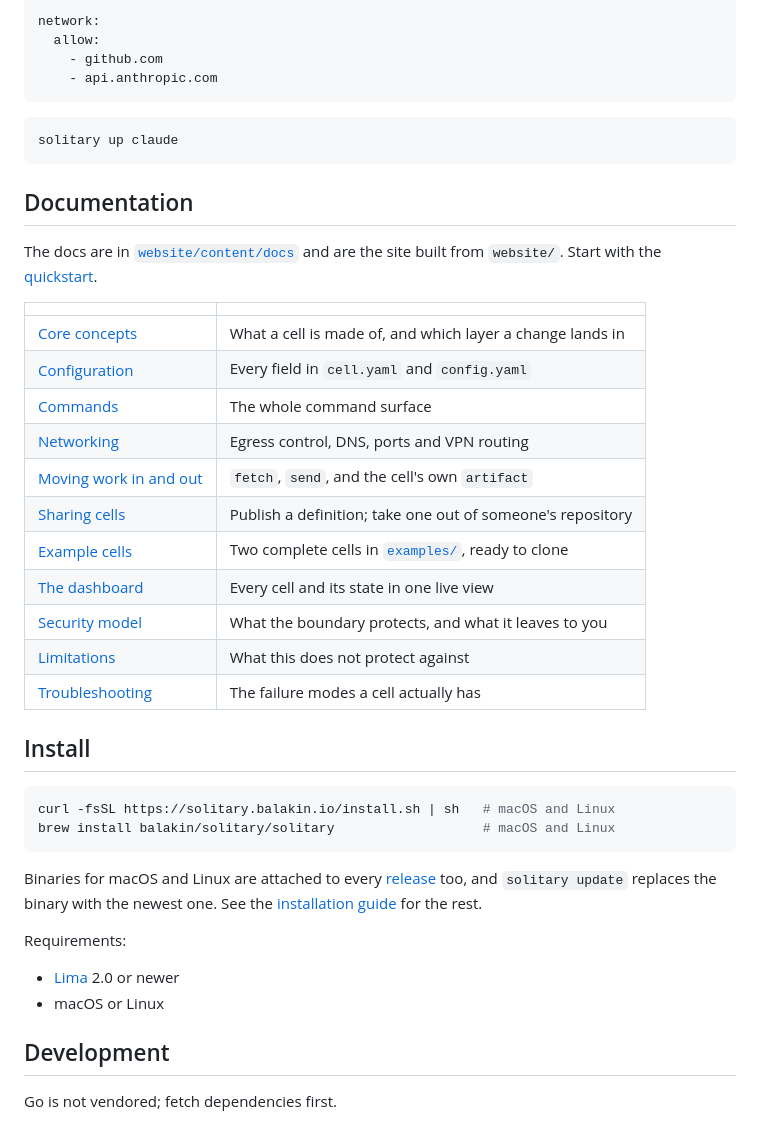
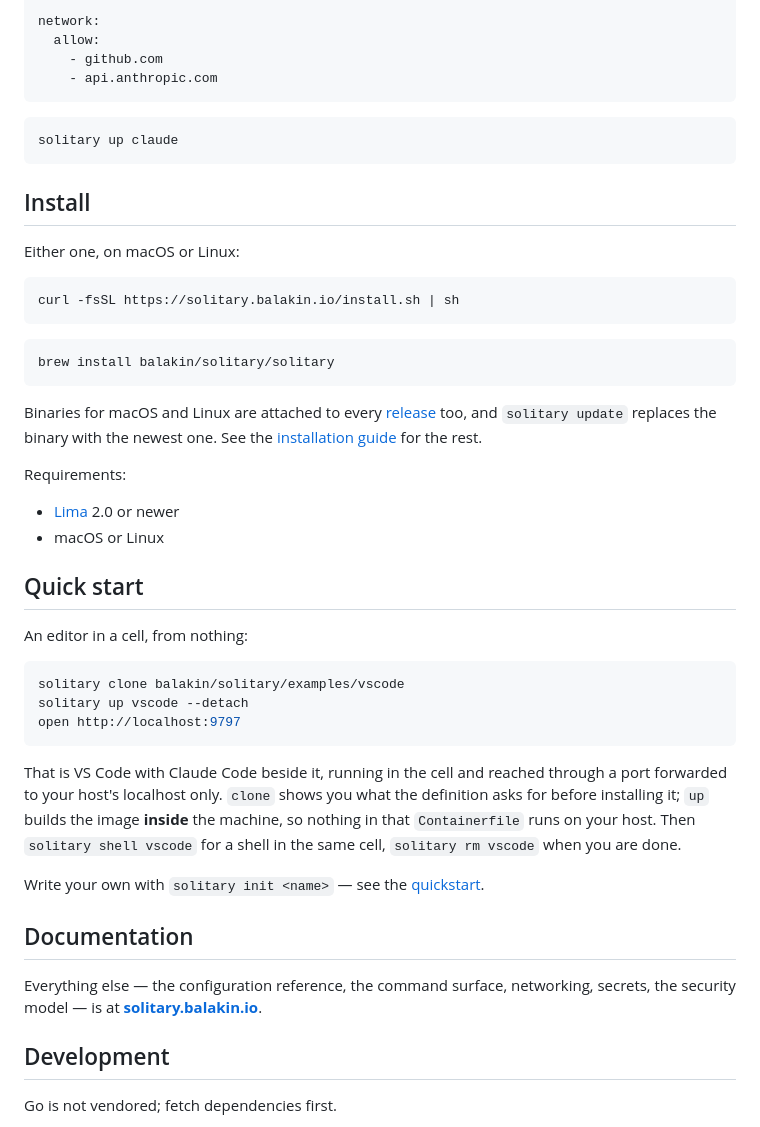
Before and after one commit to balakin/solitary, a Markdown page: README.md, the part around one of its changes. Drawn GitHub-style.

Commit message:
docs: point the README at the docs site and open with a quick start
The README carried a ten-row table of links into website/content/docs, which
goes stale every time a page is added or renamed and asks a reader to browse
MDX source. One link to the site replaces it.

What a first reader needs instead is somewhere to start, so the vscode example
moves into the README as three commands directly under Install — the fastest
path from a fresh binary to something running.

````diff
--- a/README.md
+++ b/README.md
@@ -51,30 +51,16 @@ network:
 solitary up claude
 ```
 
-## Documentation
-
-The docs are in [`website/content/docs`](website/content/docs) and are the site
-built from `website/`. Start with the [quickstart](website/content/docs/quickstart.mdx).
-
-| | |
-| --- | --- |
-| [Core concepts](website/content/docs/concepts.mdx) | What a cell is made of, and which layer a change lands in |
-| [Configuration](website/content/docs/configuration.mdx) | Every field in `cell.yaml` and `config.yaml` |
-| [Commands](website/content/docs/commands.mdx) | The whole command surface |
-| [Networking](website/content/docs/networking.mdx) | Egress control, DNS, ports and VPN routing |
-| [Moving work in and out](website/content/docs/artifacts.mdx) | `fetch`, `send`, and the cell's own `artifact` |
-| [Sharing cells](website/content/docs/sharing.mdx) | Publish a definition; take one out of someone's repository |
-| [Example cells](website/content/docs/guides-examples.mdx) | Two complete cells in [`examples/`](examples/), ready to clone |
-| [The dashboard](website/content/docs/dashboard.mdx) | Every cell and its state in one live view |
-| [Security model](website/content/docs/security.mdx) | What the boundary protects, and what it leaves to you |
-| [Limitations](website/content/docs/limitations.mdx) | What this does not protect against |
-| [Troubleshooting](website/content/docs/troubleshooting.mdx) | The failure modes a cell actually has |
-
 ## Install
 
+Either one, on macOS or Linux:
+
 ```sh
-curl -fsSL https://solitary.balakin.io/install.sh | sh   # macOS and Linux
-brew install balakin/solitary/solitary                   # macOS and Linux
+curl -fsSL https://solitary.balakin.io/install.sh | sh
+```
+
+```sh
+brew install balakin/solitary/solitary
 ```
 
 Binaries for macOS and Linux are attached to every
@@ -86,6 +72,32 @@ Requirements:
 
 - [Lima](https://lima-vm.io) 2.0 or newer
 - macOS or Linux
+
+## Quick start
+
+An editor in a cell, from nothing:
+
+```sh
+solitary clone balakin/solitary/examples/vscode
+solitary up vscode --detach
+open http://localhost:9797
+```
+
+That is VS Code with Claude Code beside it, running in the cell and reached
+through a port forwarded to your host's localhost only. `clone` shows you what
+the definition asks for before installing it; `up` builds the image **inside**
+the machine, so nothing in that `Containerfile` runs on your host. Then
+`solitary shell vscode` for a shell in the same cell, `solitary rm vscode` when
+you are done.
+
+Write your own with `solitary init <name>` — see the
+[quickstart](https://solitary.balakin.io/docs/quickstart).
+
+## Documentation
+
+Everything else — the configuration reference, the command surface, networking,
+secrets, the security model — is at
+**[solitary.balakin.io](https://solitary.balakin.io/)**.
 
 ## Development
 
````
Also changed, not shown: other parts of README.md (+3 -3 lines).
